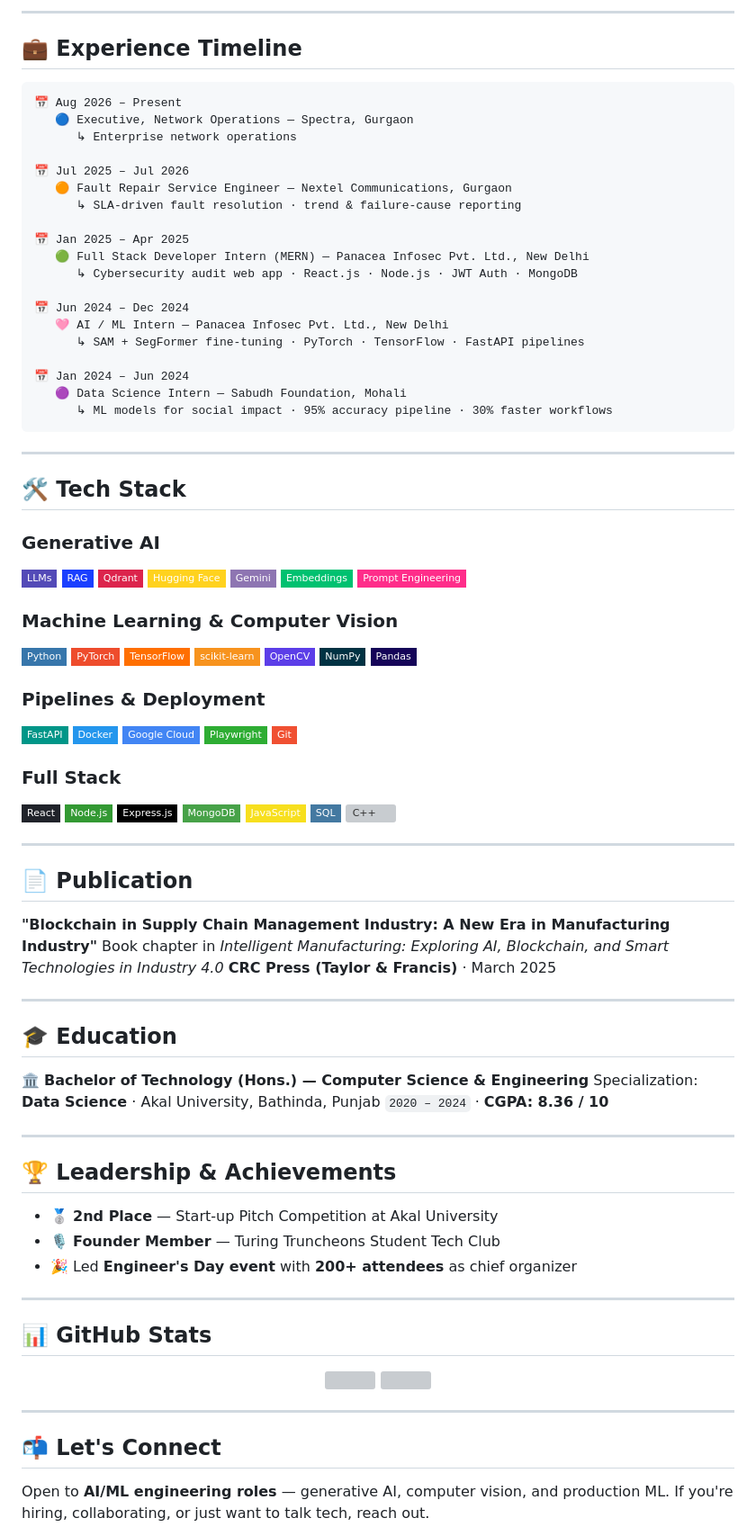
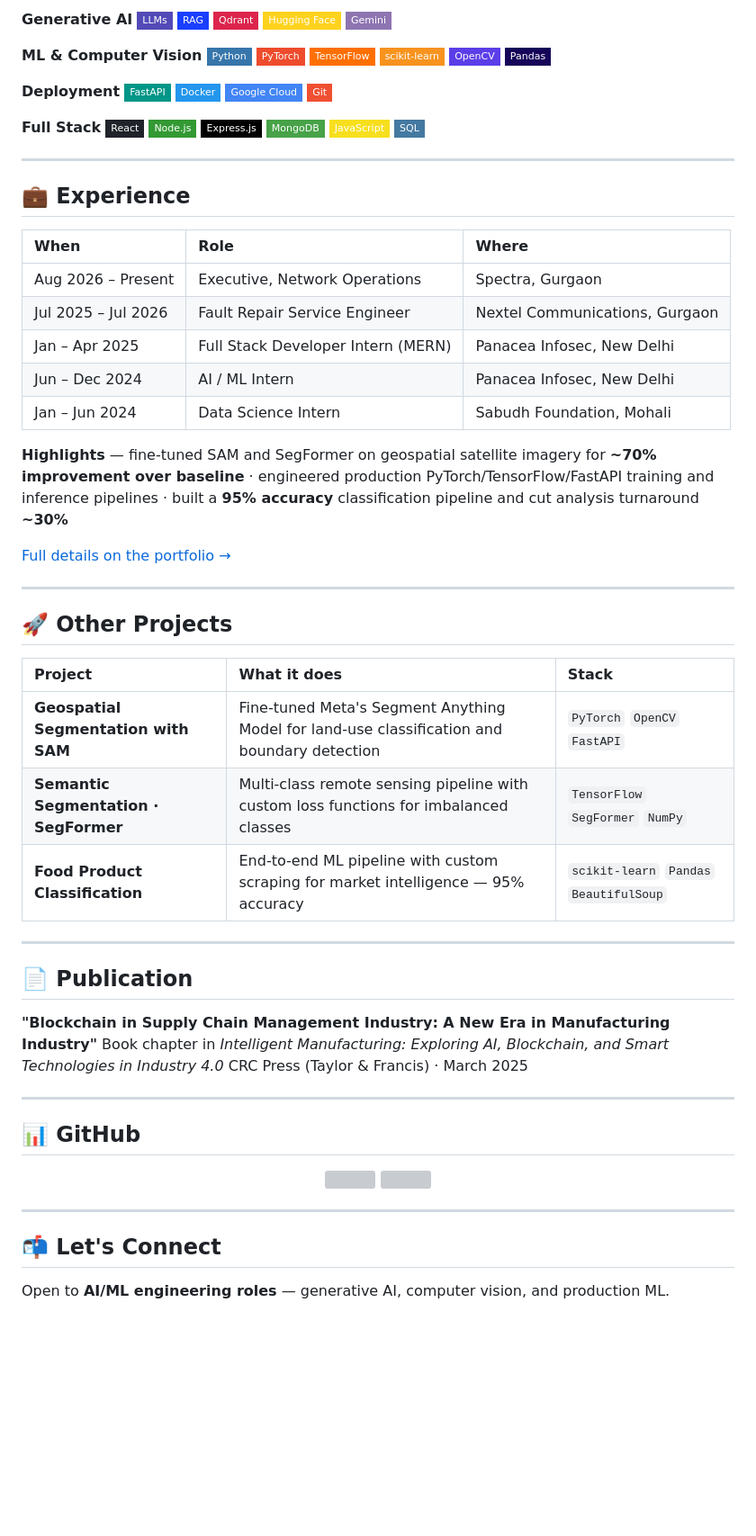
Before and after one commit to Yougal17/Yougal17, a Markdown page: README.md, the part around one of its changes. Shown at 90% size. GitHub-like rendering; badges without logos; blank space fills up the shorter version; grey boxes are pictures that could not be loaded.

````diff
--- a/README.md
+++ b/README.md
@@ -70,66 +38,57 @@ I care about **clean code**, **real-world impact**, and **shipping things that a
----
-
-## 💼 Experience Timeline
-
-```
-📅 Aug 2026 – Present
-   🔵 Executive, Network Operations — Spectra, Gurgaon
-      ↳ Enterprise network operations
-
-📅 Jul 2025 – Jul 2026
-   🟠 Fault Repair Service Engineer — Nextel Communications, Gurgaon
-      ↳ SLA-driven fault resolution · trend & failure-cause reporting
-
-📅 Jan 2025 – Apr 2025
-   🟢 Full Stack Developer Intern (MERN) — Panacea Infosec Pvt. Ltd., New Delhi
-      ↳ Cybersecurity audit web app · React.js · Node.js · JWT Auth · MongoDB
-
-📅 Jun 2024 – Dec 2024
-   🩷 AI / ML Intern — Panacea Infosec Pvt. Ltd., New Delhi
-      ↳ SAM + SegFormer fine-tuning · PyTorch · TensorFlow · FastAPI pipelines
-
-📅 Jan 2024 – Jun 2024
-   🟣 Data Science Intern — Sabudh Foundation, Mohali
-      ↳ ML models for social impact · 95% accuracy pipeline · 30% faster workflows
-```
-
----
-
-## 🛠️ Tech Stack
-
-### Generative AI
+**Generative AI**
 ![LLMs](https://img.shields.io/badge/LLMs-534AB7?style=flat-square)
 ![RAG](https://img.shields.io/badge/RAG-1A3FFF?style=flat-square)
 ![Qdrant](https://img.shields.io/badge/Qdrant-DC244C?style=flat-square&logo=qdrant&logoColor=white)
 ![Hugging Face](https://img.shields.io/badge/Hugging_Face-FFD21E?style=flat-square&logo=huggingface&logoColor=black)
 ![Gemini](https://img.shields.io/badge/Gemini-8E75B2?style=flat-square&logo=googlegemini&logoColor=white)
-![Embeddings](https://img.shields.io/badge/Embeddings-00C170?style=flat-square)
-![Prompt Engineering](https://img.shields.io/badge/Prompt_Engineering-FF2D8A?style=flat-square)
 
-### Machine Learning & Computer Vision
+**ML & Computer Vision**
 ![Python](https://img.shields.io/badge/Python-3776AB?style=flat-square&logo=python&logoColor=white)
 ![PyTorch](https://img.shields.io/badge/PyTorch-EE4C2C?style=flat-square&logo=pytorch&logoColor=white)
 ![TensorFlow](https://img.shields.io/badge/TensorFlow-FF6F00?style=flat-square&logo=tensorflow&logoColor=white)
 ![scikit-learn](https://img.shields.io/badge/scikit--learn-F7931E?style=flat-square&logo=scikitlearn&logoColor=white)
 ![OpenCV](https://img.shields.io/badge/OpenCV-5C3EE8?style=flat-square&logo=opencv&logoColor=white)
-![NumPy](https://img.shields.io/badge/NumPy-013243?style=flat-square&logo=numpy&logoColor=white)
 ![Pandas](https://img.shields.io/badge/Pandas-150458?style=flat-square&logo=pandas&logoColor=white)
 
-### Pipelines & Deployment
+**Deployment**
 ![FastAPI](https://img.shields.io/badge/FastAPI-009688?style=flat-square&logo=fastapi&logoColor=white)
 ![Docker](https://img.shields.io/badge/Docker-2496ED?style=flat-square&logo=docker&logoColor=white)
 ![Google Cloud](https://img.shields.io/badge/Google_Cloud-4285F4?style=flat-square&logo=googlecloud&logoColor=white)
-![Playwright](https://img.shields.io/badge/Playwright-2EAD33?style=flat-square&logo=playwright&logoColor=white)
 ![Git](https://img.shields.io/badge/Git-F05032?style=flat-square&logo=git&logoColor=white)
 
-### Full Stack
+**Full Stack**
 ![React](https://img.shields.io/badge/React-20232A?style=flat-square&logo=react&logoColor=61DAFB)
 ![Node.js](https://img.shields.io/badge/Node.js-339933?style=flat-square&logo=nodedotjs&logoColor=white)
 ![Express.js](https://img.shields.io/badge/Express.js-000000?style=flat-square&logo=express&logoColor=white)
 ![MongoDB](https://img.shields.io/badge/MongoDB-47A248?style=flat-square&logo=mongodb&logoColor=white)
 ![JavaScript](https://img.shields.io/badge/JavaScript-F7DF1E?style=flat-square&logo=javascript&logoColor=black)
 ![SQL](https://img.shields.io/badge/SQL-4479A1?style=flat-square&logo=postgresql&logoColor=white)
-![C++](https://img.shields.io/badge/C/C++-00599C?style=flat-square&logo=cplusplus&logoColor=white)
+
+---
+
+## 💼 Experience
+
+| When | Role | Where |
+|:--|:--|:--|
+| Aug 2026 – Present | Executive, Network Operations | Spectra, Gurgaon |
+| Jul 2025 – Jul 2026 | Fault Repair Service Engineer | Nextel Communications, Gurgaon |
+| Jan – Apr 2025 | Full Stack Developer Intern (MERN) | Panacea Infosec, New Delhi |
+| Jun – Dec 2024 | AI / ML Intern | Panacea Infosec, New Delhi |
+| Jan – Jun 2024 | Data Science Intern | Sabudh Foundation, Mohali |
+
+**Highlights** — fine-tuned SAM and SegFormer on geospatial satellite imagery for **~70% improvement over baseline** · engineered production PyTorch/TensorFlow/FastAPI training and inference pipelines · built a **95% accuracy** classification pipeline and cut analysis turnaround **~30%**
+
+[Full details on the portfolio →](https://Yougal17.github.io/Yougal17/)
+
+---
+
+## 🚀 Other Projects
+
+| Project | What it does | Stack |
+|:--|:--|:--|
+| **Geospatial Segmentation with SAM** | Fine-tuned Meta's Segment Anything Model for land-use classification and boundary detection | `PyTorch` `OpenCV` `FastAPI` |
+| **Semantic Segmentation · SegFormer** | Multi-class remote sensing pipeline with custom loss functions for imbalanced classes | `TensorFlow` `SegFormer` `NumPy` |
+| **Food Product Classification** | End-to-end ML pipeline with custom scraping for market intelligence — 95% accuracy | `scikit-learn` `Pandas` `BeautifulSoup` |
 
 ---
 
@@ -137,27 +96,11 @@ I care about **clean code**, **real-world impact**, and **shipping things that a
 
 **"Blockchain in Supply Chain Management Industry: A New Era in Manufacturing Industry"**
 Book chapter in *Intelligent Manufacturing: Exploring AI, Blockchain, and Smart Technologies in Industry 4.0*
-**CRC Press (Taylor & Francis)** · March 2025
+CRC Press (Taylor & Francis) · March 2025
 
 ---
 
-## 🎓 Education
-
-🏛️ **Bachelor of Technology (Hons.) — Computer Science & Engineering**
-Specialization: **Data Science** · Akal University, Bathinda, Punjab
-`2020 – 2024` · **CGPA: 8.36 / 10**
-
----
-
-## 🏆 Leadership & Achievements
-
-- 🥈 **2nd Place** — Start-up Pitch Competition at Akal University
-- 🎙️ **Founder Member** — Turing Truncheons Student Tech Club
-- 🎉 Led **Engineer's Day event** with **200+ attendees** as chief organizer
-
----
-
-## 📊 GitHub Stats
+## 📊 GitHub
 
 <p align="center">
   <img src="https://github-readme-stats.vercel.app/api?username=Yougal17&show_icons=true&theme=tokyonight&hide_border=true&count_private=true" height="160"/>
@@ -168,5 +111,5 @@ Specialization: **Data Science** · Akal University, Bathinda, Punjab
 
 ## 📬 Let's Connect
 
-Open to **AI/ML engineering roles** — generative AI, computer vision, and production ML. If you're hiring, collaborating, or just want to talk tech, reach out.
+Open to **AI/ML engineering roles** — generative AI, computer vision, and production ML.
 
````
Also changed, not shown: other parts of README.md (+21 -63 lines).
